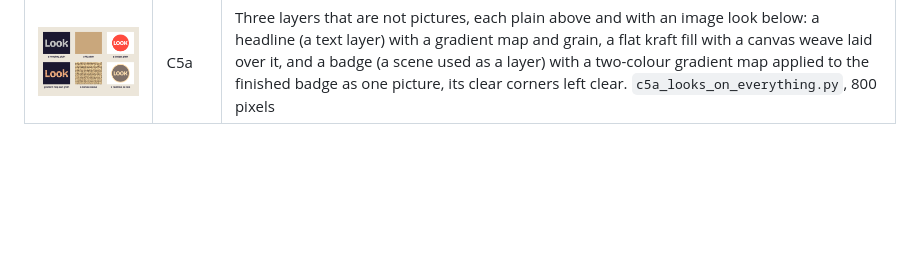
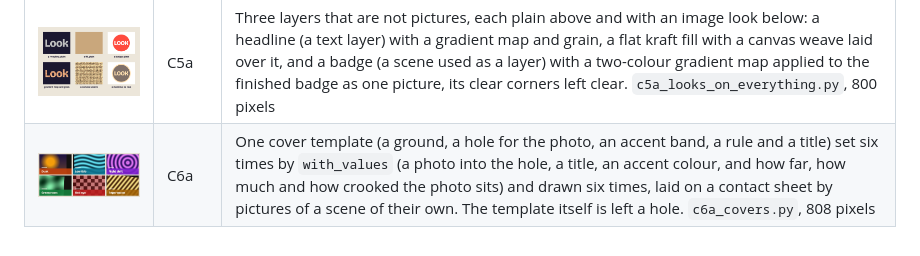
Before and after one commit to bullterrier-studio/bullterrier-scene, a Markdown page: docs/gallery/README.md, the part around the change. GitHub-like rendering; pictures changed too: docs/gallery/c6a-six-covers.png (added); blank space fills up the shorter version.

Commit message:
docs: six covers from one template, the C6a thing to look at
Co-Authored-By: Claude Sonnet 5.5 <noreply@anthropic.com>
Claude-Session: https://claude.ai/code/session_01GHJQKzm47qpsHbdJHshBR9

```diff
--- a/docs/gallery/README.md
+++ b/docs/gallery/README.md
@@ -14,3 +14,4 @@ One or two pictures per batch, written by `uv run poe look` from `docs/examples/
 | ![a glowing sun, a figure with its shadow and reflection, a headline behind it](c4b-references.png) | C4b | A made-up evening in which nothing is drawn twice by hand: the sun's glow is a reference to the sun made light (`Layer.of("sun").look(bloom).as_light().blend("screen")`), written below the sun in the same call; the figure's shadow is a fill masked by a reference to it, flattened and skewed along the floor, and its reflection a reference flipped about its feet and faded; the headline is hidden where the figure is by a reference as a mask. `c4b_references.py`, 800 pixels |
 | ![a badge twice, and a pair of cards faded as one and one by one](c4c-groups.png) | C4c | A badge scene (a disc, a ring and a word) used twice by `Layer.scene` at two sizes and places, tilted one way and the other, each drawn at the size it has so the small one is as sharp as the large; and, on a dark band, the same two overlapping cards at half opacity, left as one group (the overlap is the top card at half over the band) and right as two layers each at half (the bottom card shows through the top). `c4c_groups.py`, 800 pixels |
 | ![a headline, a fill and a badge, plain above and with a look below](c5a-looks-on-everything.png) | C5a | Three layers that are not pictures, each plain above and with an image look below: a headline (a text layer) with a gradient map and grain, a flat kraft fill with a canvas weave laid over it, and a badge (a scene used as a layer) with a two-colour gradient map applied to the finished badge as one picture, its clear corners left clear. `c5a_looks_on_everything.py`, 800 pixels |
+| ![six covers from one template](c6a-six-covers.png) | C6a | One cover template (a ground, a hole for the photo, an accent band, a rule and a title) set six times by `with_values` (a photo into the hole, a title, an accent colour, and how far, how much and how crooked the photo sits) and drawn six times, laid on a contact sheet by pictures of a scene of their own. The template itself is left a hole. `c6a_covers.py`, 808 pixels |
```
Also changed, not shown: 3 other files.
